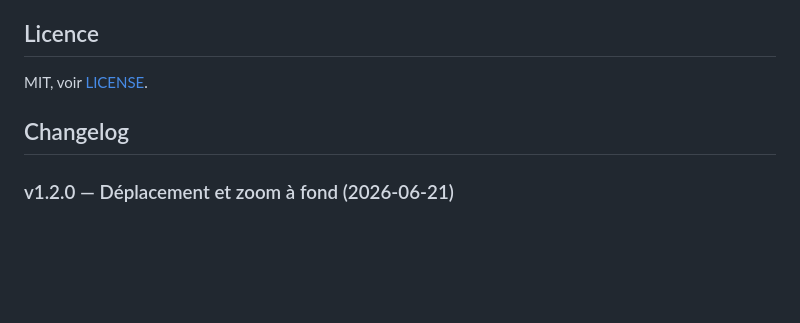
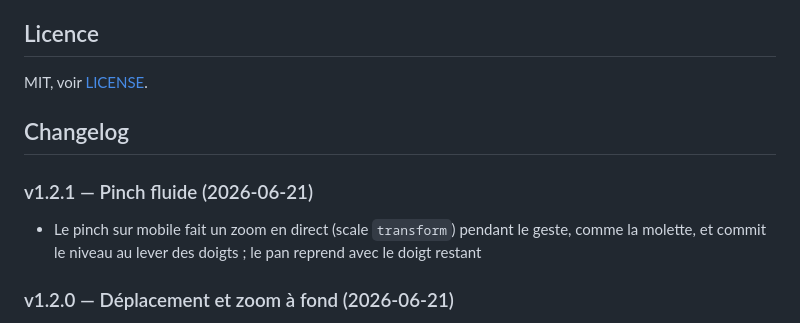
Before and after one commit to Gheop/maps, a Markdown page: README.md, the part around the change. Drawn GitHub-style; blank space fills up the shorter version.

Commit message:
docs: changelog v1.2.1 (pinch fluide)

```diff
--- a/README.md
+++ b/README.md
@@ -56,6 +56,10 @@ MIT, voir [LICENSE](LICENSE).
 
 ## Changelog
 
+### v1.2.1 — Pinch fluide (2026-06-21)
+
+- Le pinch sur mobile fait un zoom en direct (scale `transform`) pendant le geste, comme la molette, et commit le niveau au lever des doigts ; le pan reprend avec le doigt restant
+
 ### v1.2.0 — Déplacement et zoom à fond (2026-06-21)
 
 - Déplacement par `transform: translate3d` (compositeur GPU) au lieu d'un re-rendu complet à chaque frame ; re-tuilage seulement par paliers
```
